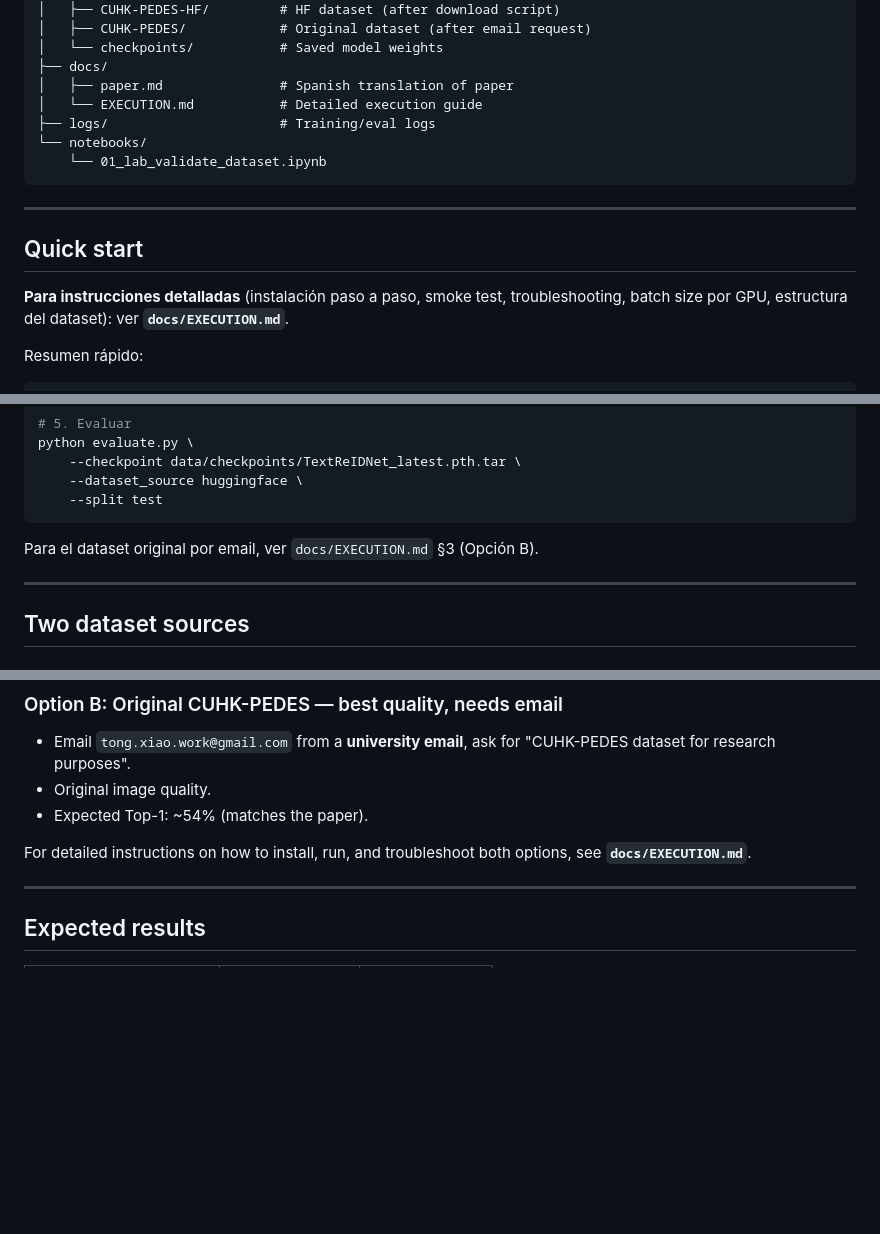
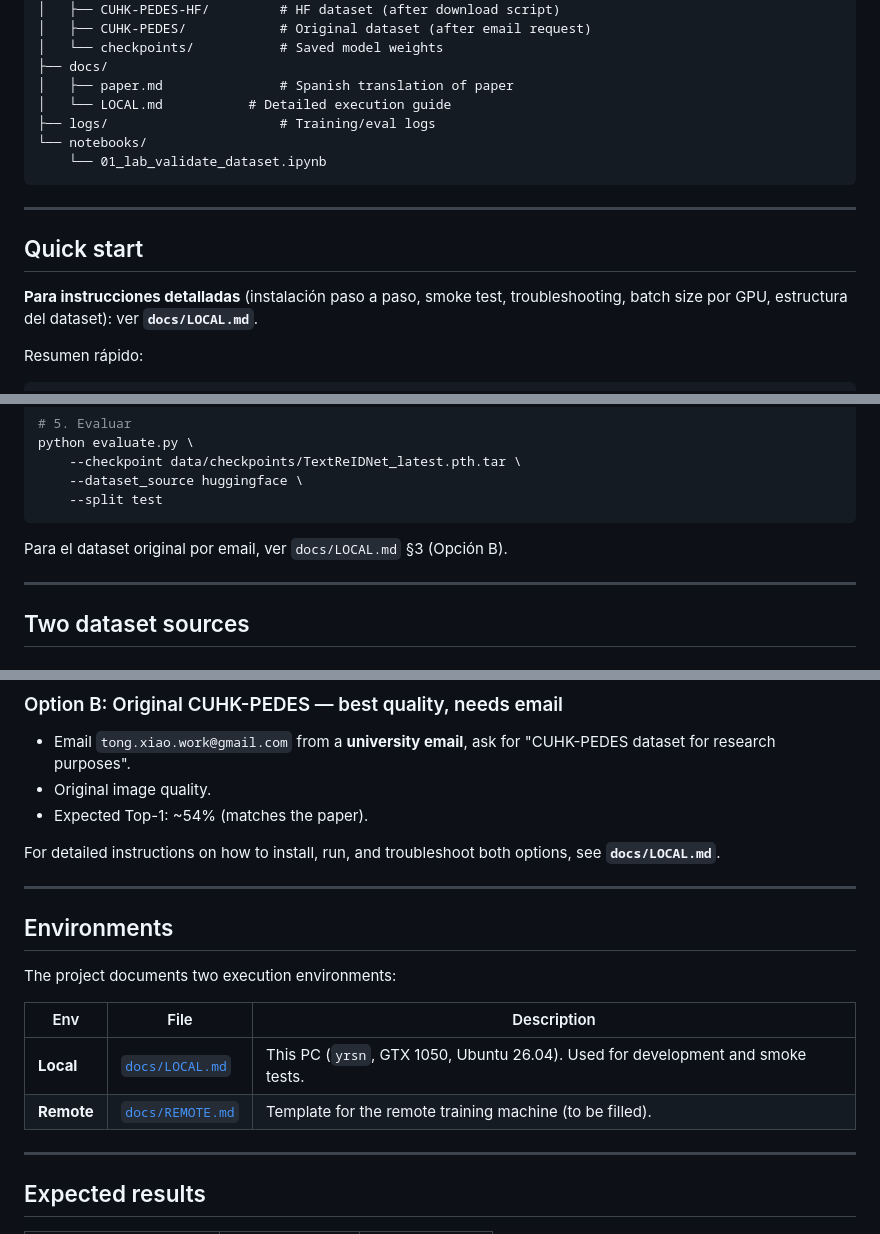
Before and after one commit to yerson001/textreid-train-tessis, a Markdown page: README.md, 3 parts joined by grey strips. Drawn GitHub-style; blank space fills up the shorter version.

Commit message:
Add Environments table and update LOCAL.md internal references

````diff
--- a/README.md
+++ b/README.md
@@ -47,7 +47,7 @@ textreid-train/
 │   └── checkpoints/           # Saved model weights
 ├── docs/
 │   ├── paper.md               # Spanish translation of paper
-│   └── EXECUTION.md           # Detailed execution guide
+│   └── LOCAL.md           # Detailed execution guide
 ├── logs/                      # Training/eval logs
 └── notebooks/
     └── 01_lab_validate_dataset.ipynb
@@ -57,7 +57,7 @@ textreid-train/
 
 ## Quick start
 
-**Para instrucciones detalladas** (instalación paso a paso, smoke test, troubleshooting, batch size por GPU, estructura del dataset): ver **`docs/EXECUTION.md`**.
+**Para instrucciones detalladas** (instalación paso a paso, smoke test, troubleshooting, batch size por GPU, estructura del dataset): ver **`docs/LOCAL.md`**.
 
 Resumen rápido:
 
@@ -83,7 +83,7 @@ python evaluate.py \
     --split test
 ```
 
-Para el dataset original por email, ver `docs/EXECUTION.md` §3 (Opción B).
+Para el dataset original por email, ver `docs/LOCAL.md` §3 (Opción B).
 
 ---
 
@@ -101,7 +101,18 @@ Para el dataset original por email, ver `docs/EXECUTION.md` §3 (Opción B).
 - Original image quality.
 - Expected Top-1: ~54% (matches the paper).
 
-For detailed instructions on how to install, run, and troubleshoot both options, see **`docs/EXECUTION.md`**.
+For detailed instructions on how to install, run, and troubleshoot both options, see **`docs/LOCAL.md`**.
+
+---
+
+## Environments
+
+The project documents two execution environments:
+
+| Env | File | Description |
+|-----|------|-------------|
+| **Local** | [`docs/LOCAL.md`](docs/LOCAL.md) | This PC (`yrsn`, GTX 1050, Ubuntu 26.04). Used for development and smoke tests. |
+| **Remote** | [`docs/REMOTE.md`](docs/REMOTE.md) | Template for the remote training machine (to be filled). |
 
 ---
 
````
Also changed, not shown: other parts of README.md (+1 -1 lines), docs/LOCAL.md (+18 -6 lines).
